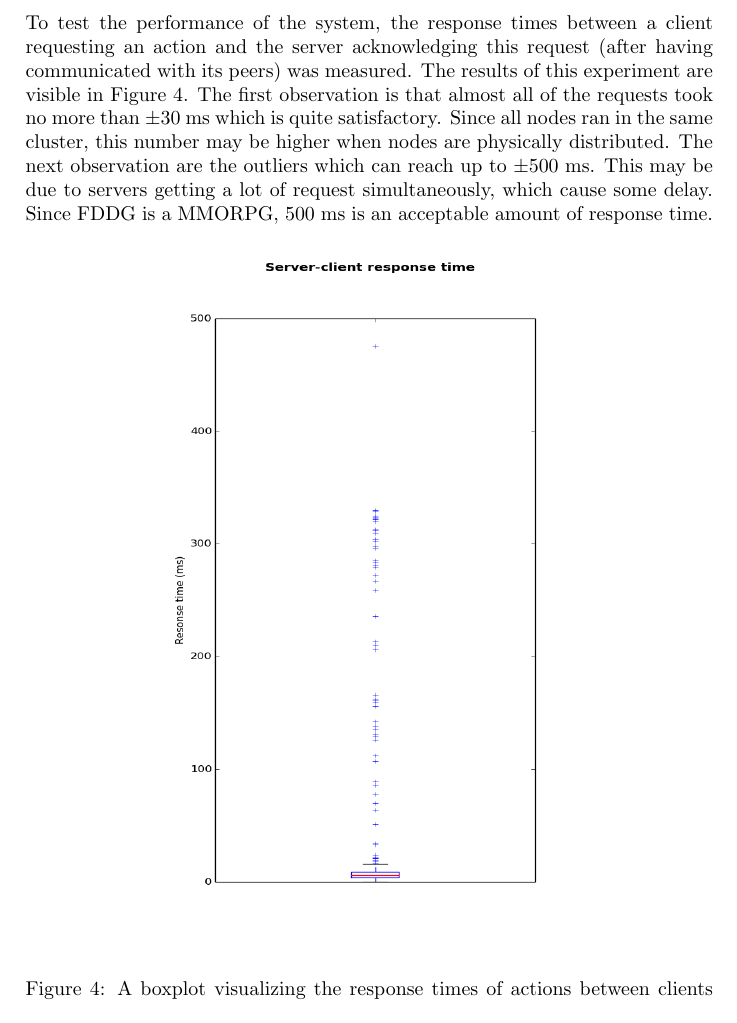
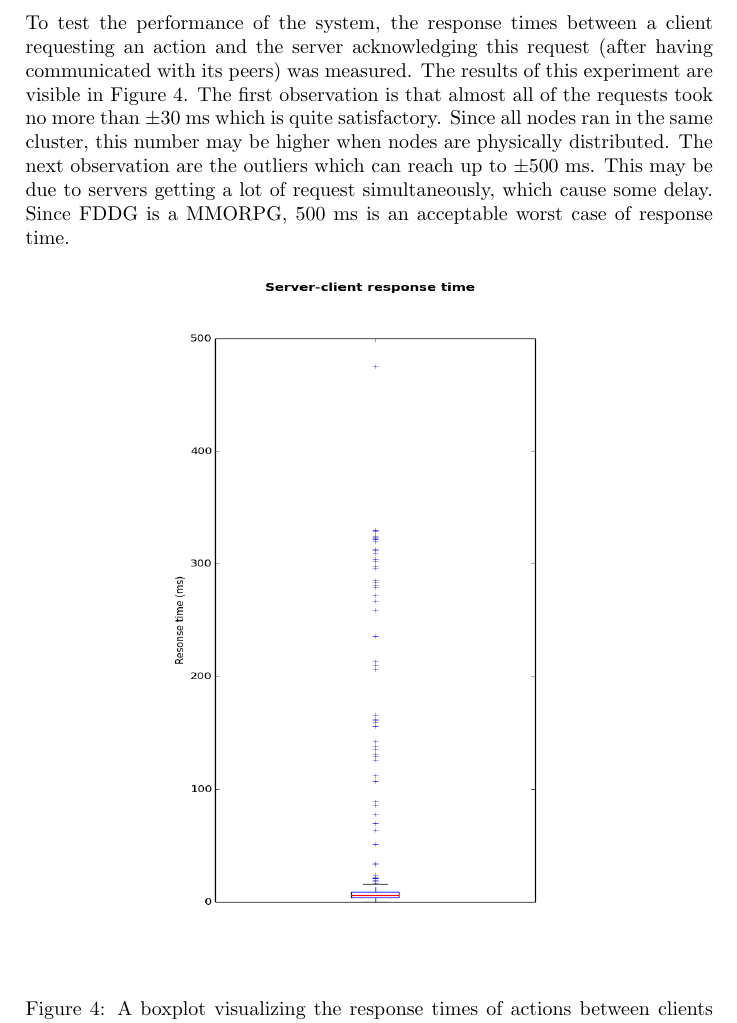
Before and after one commit to lfdversluis/FDDG, a LaTeX document (report/report.tex, which reads report/experiments.tex): part of page 8 of 11, cut so that both start at the same text. Compiled offline with pdfLaTeX.

Commit message:
more changes to performance

```diff
--- a/report/experiments.tex
+++ b/report/experiments.tex
@@ -82,7 +82,7 @@ A simulation file has been created, containing information about all events duri
 		The first observation is that almost all of the requests took no more than $\pm$30 ms which is quite satisfactory. Since all nodes ran in the same cluster, this number may be higher when nodes are physically distributed.
 		The next observation are the outliers which can reach up to $\pm$500 ms.
 		This may be due to servers getting a lot of request simultaneously, which cause some delay.
-		Since FDDG is a MMORPG, 500 ms is an acceptable amount of response time.
+		Since FDDG is a MMORPG, 500 ms is an acceptable worst case of response time.
 
 		\begin{figure}[h!]
 		  \centering
```
